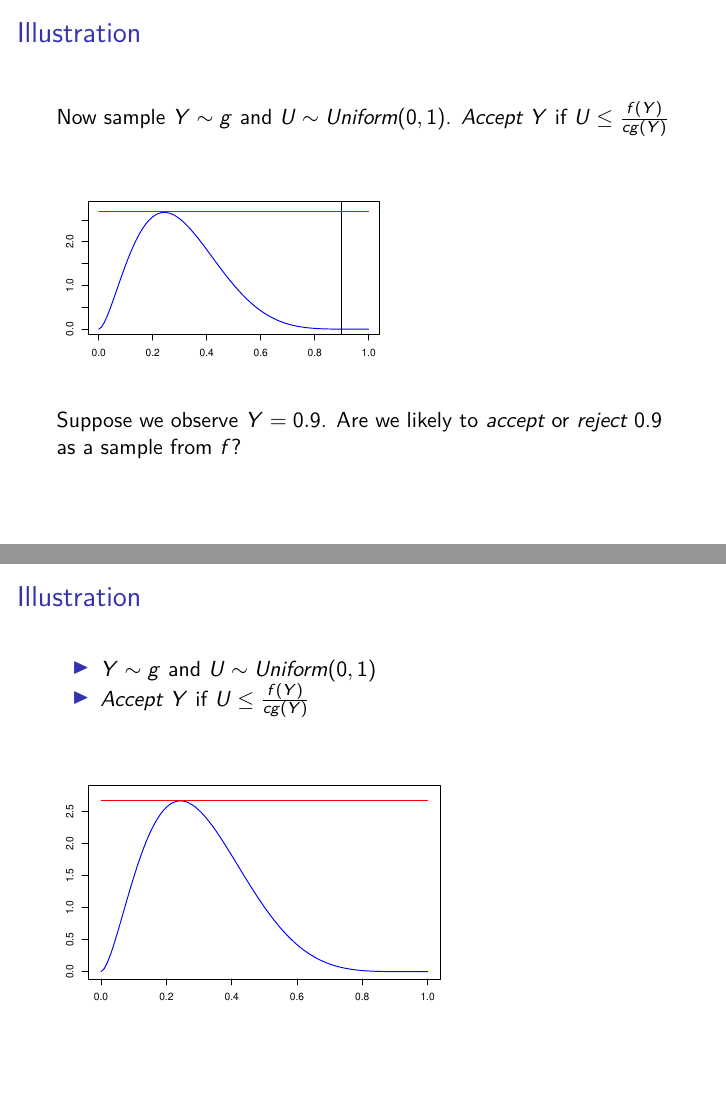
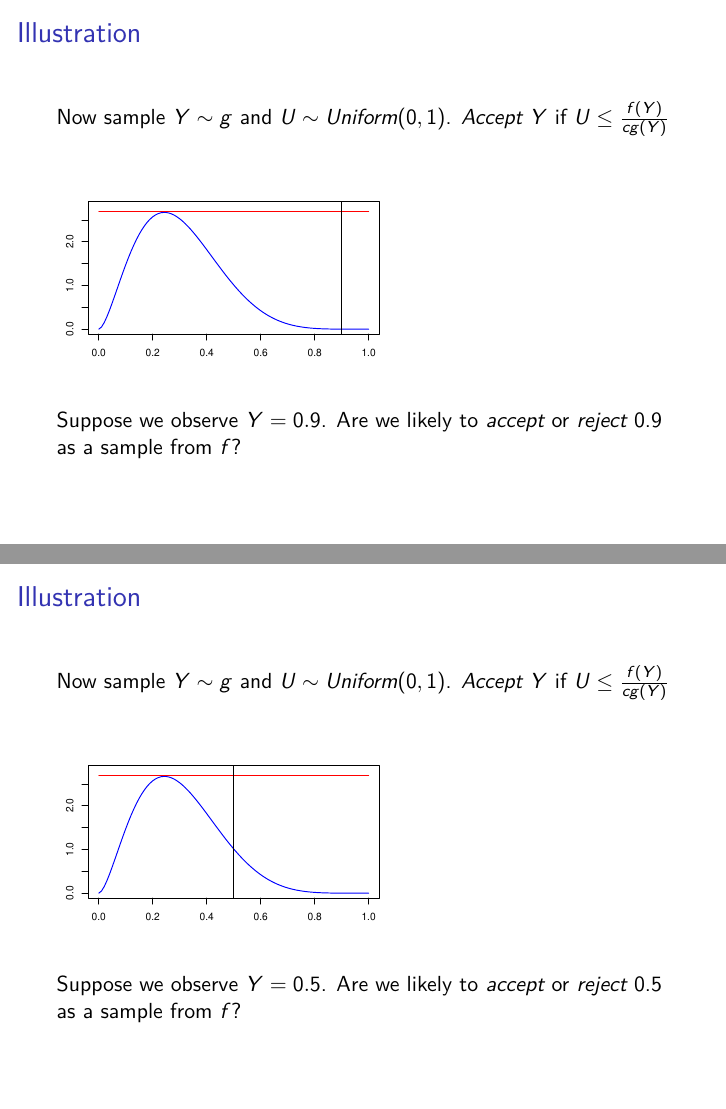
Before and after one commit to sta379-s25/sta379-s25.github.io, an R Markdown document (slides/lecture_7.Rmd): pages 10 and 11 of 12 before the commit and pages 10 and 11 of 13 after it, joined at a grey line. Rendered offline with R 4.5, knitr and Pandoc, then LaTeX, with nearby package versions.

Commit message:
lecture 7 update

````diff
--- a/slides/lecture_7.Rmd
+++ b/slides/lecture_7.Rmd
@@ -154,6 +154,39 @@ abline(v=0.9)
 
 Suppose we observe $Y = 0.9$. Are we likely to *accept* or *reject* 0.9 as a sample from $f$?
 
+
+## Illustration
+
+Now sample $Y \sim g$ and $U \sim Uniform(0, 1)$. *Accept* $Y$ if $U \leq \frac{f(Y)}{cg(Y)}$
+
+:::: {.columns}
+
+::: {.column width="60%"}
+
+```{r, echo=F, message=F, warning=F, fig.width = 6, fig.height=4, fig.align='left'}
+gridpts <- seq(0, 1, 0.01)
+x <- dbeta(gridpts, 2.7, 6.3)
+y <- dunif(gridpts)
+c = 2.68
+plot(gridpts,x,xlim=c(0,1),ylim=c(0,2.8),type="l",col="blue",main="",xlab="",ylab="",
+     lwd=1.5)
+lines(gridpts,c*y,col="red", lwd=1.5)
+abline(v=0.5)
+#legend(.6,2,c("Target density, f(t)","c * g(t)"),lty=c(1,1),col=c("blue","red"))
+```
+
+:::
+
+::: {.column width="40%"}
+
+:::
+
+::::
+
+Suppose we observe $Y = 0.5$. Are we likely to *accept* or *reject* 0.5 as a sample from $f$?
+
+
+
 ## Illustration
 
 * $Y \sim g$ and $U \sim Uniform(0, 1)$
````
Also changed, not shown: slides/lecture_7.pdf.
